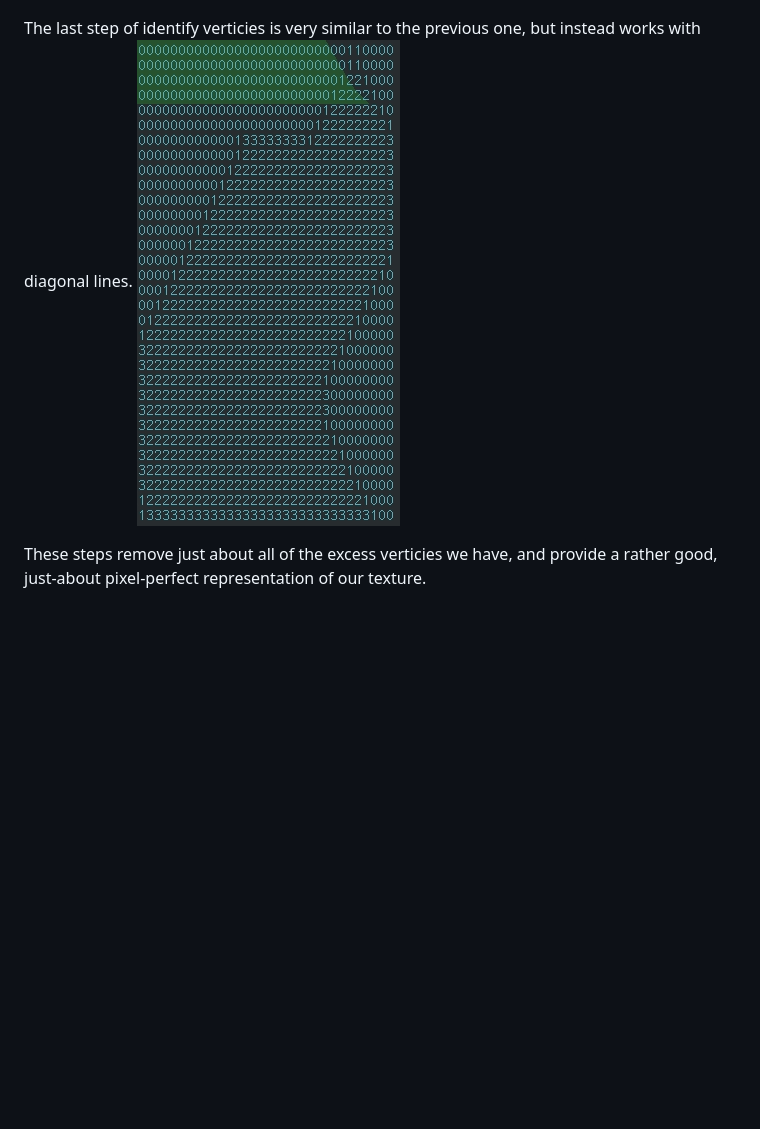
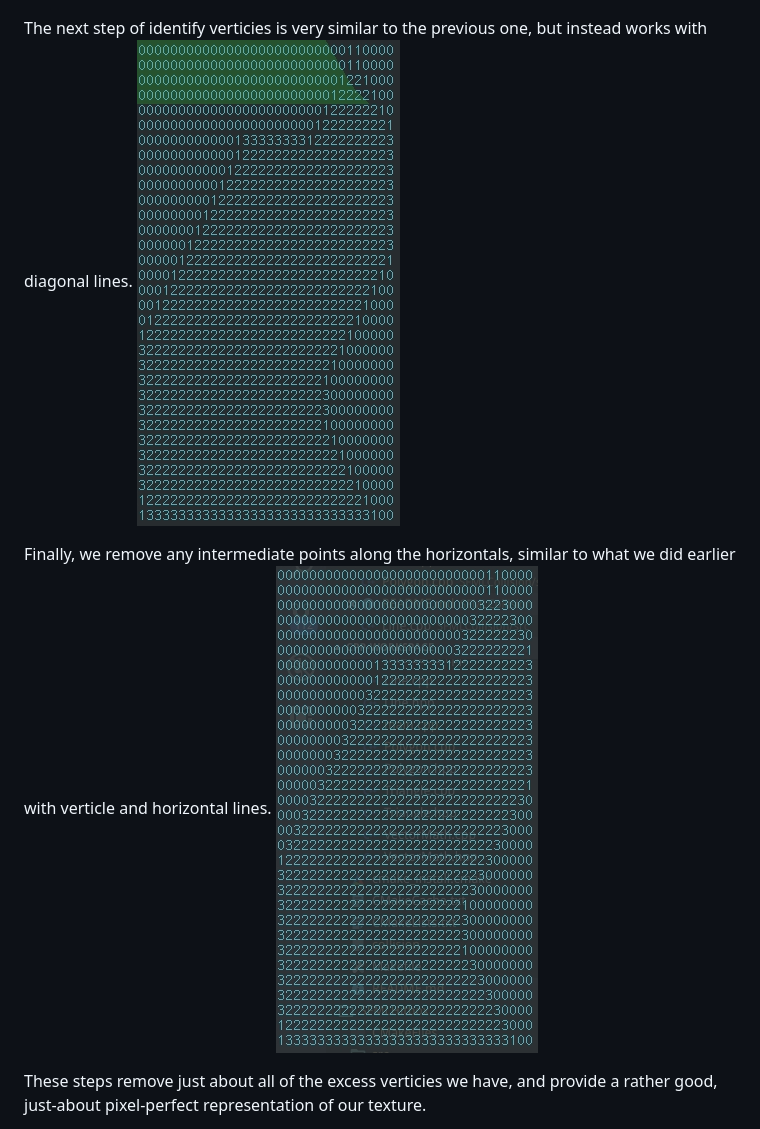
Before and after one commit to Jfeatherstone/SFMLCollision, a Markdown page: README.md, the part around the change. Rendered like a GitHub page; pictures changed too: Images/step5.jpg (added); blank space fills up the shorter version.

Commit message:
working on adding points in order

```diff
--- a/README.md
+++ b/README.md
@@ -53,8 +53,12 @@ Now that we have a vertex of 1s representing parts to be included and 0s that re
 The next group of verticies to be removed are those that are in a straight line, of which we really only need to two endpoints of said line. This is really just checking above and below and left and right of a point and removing the intermediate verticies.
 ![step3](https://raw.githubusercontent.com/Jfeatherstone/SFMLCollision/master/Images/step3.jpg)
 
-The last step of identify verticies is very similar to the previous one, but instead works with diagonal lines.
+The next step of identify verticies is very similar to the previous one, but instead works with diagonal lines.
 ![step4](https://raw.githubusercontent.com/Jfeatherstone/SFMLCollision/master/Images/step4.jpg)
+
+Finally, we remove any intermediate points along the horizontals, similar to what we did earlier with verticle and horizontal lines.
+![step5](https://raw.githubusercontent.com/Jfeatherstone/SFMLCollision/master/Images/step5.jpg)
+
 
 These steps remove just about all of the excess verticies we have, and provide a rather good, just-about pixel-perfect representation of our texture.
 
```
Also changed, not shown: 6 other files.
